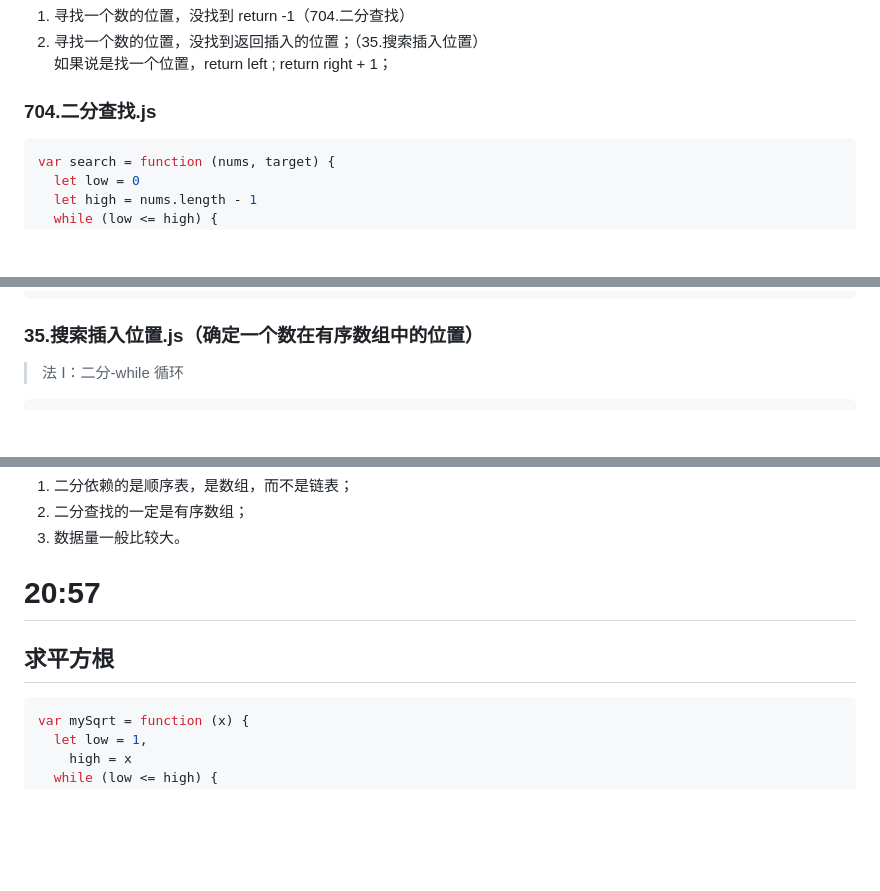
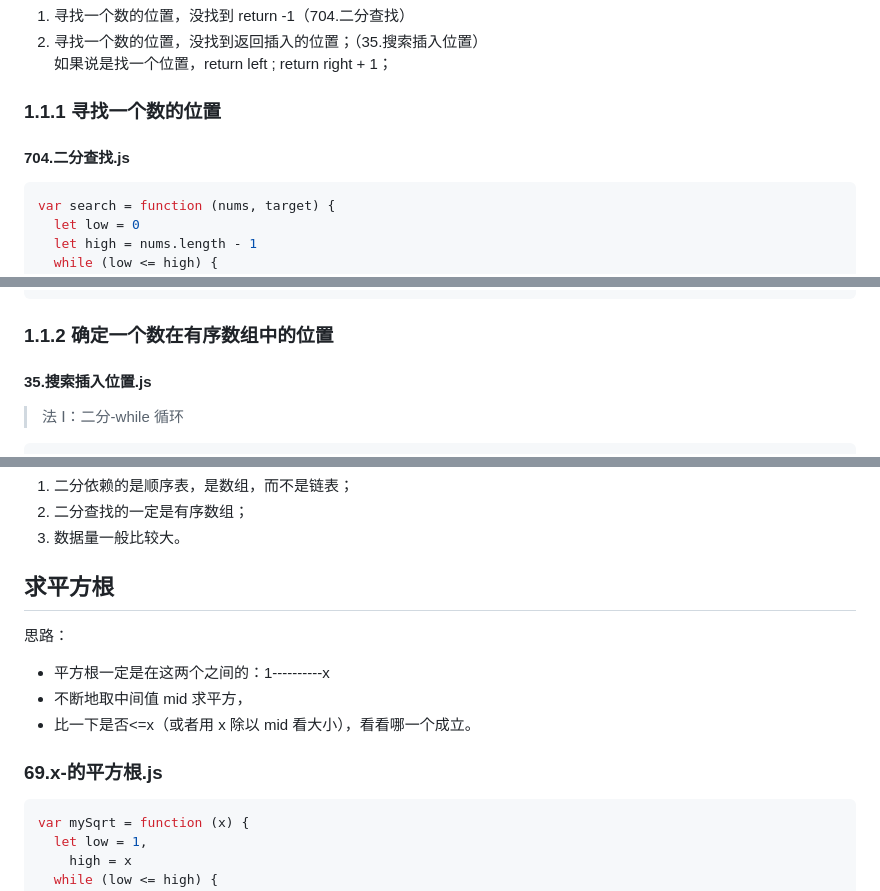
Before and after one commit to djsz3y/zhaowa-study-notes, a Markdown page: assault_course/algorithm-luyi/algorithm-3.md, 3 parts joined by grey strips. Drawn GitHub-style; blank space fills up the shorter version.

Commit message:
feat: 69.x-的平方根

````diff
--- a/assault_course/algorithm-luyi/algorithm-3.md
+++ b/assault_course/algorithm-luyi/algorithm-3.md
@@ -14,7 +14,9 @@
 2. 寻找一个数的位置，没找到返回插入的位置；（35.搜索插入位置）
    如果说是找一个位置，return left ; return right + 1；
 
-### 704.二分查找.js
+### 1.1.1 寻找一个数的位置
+
+#### 704.二分查找.js
 
 ```js
 var search = function (nums, target) {
@@ -41,7 +43,9 @@ var search = function (nums, target) {
 }
 ```
 
-### 35.搜索插入位置.js（确定一个数在有序数组中的位置）
+### 1.1.2 确定一个数在有序数组中的位置
+
+#### 35.搜索插入位置.js
 
 > 法 Ⅰ：二分-while 循环
 
@@ -100,9 +104,15 @@ var searchInsert = function (arr, target) {
 2. 二分查找的一定是有序数组；
 3. 数据量一般比较大。
 
-# 20:57
+## 求平方根
 
-## 求平方根
+思路：
+
+- 平方根一定是在这两个之间的：1----------x
+- 不断地取中间值 mid 求平方，
+- 比一下是否<=x（或者用 x 除以 mid 看大小），看看哪一个成立。
+
+### 69.x-的平方根.js
 
 ```js
 var mySqrt = function (x) {
````
Also changed, not shown: other parts of assault_course/algorithm-luyi/algorithm-3.md (+2 -0 lines).
